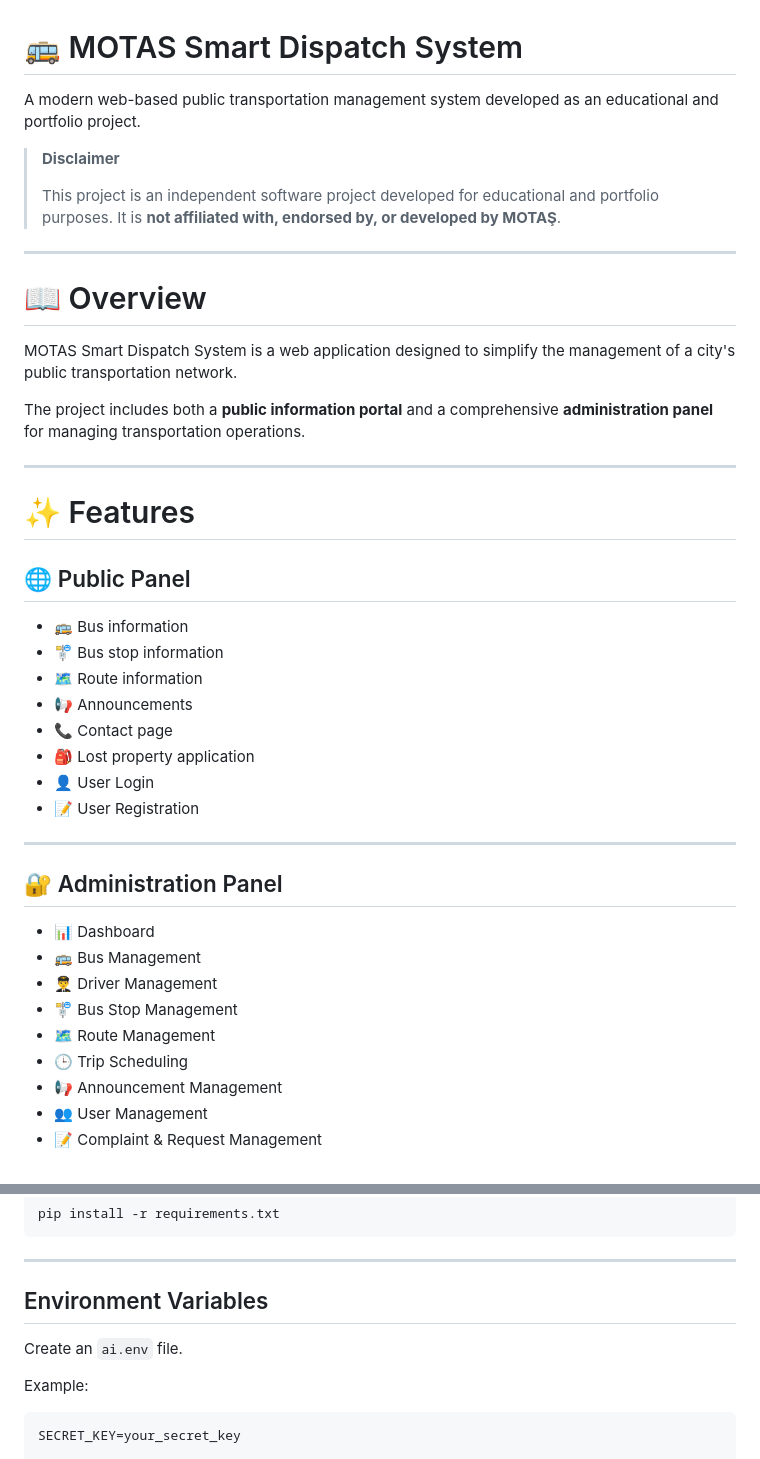
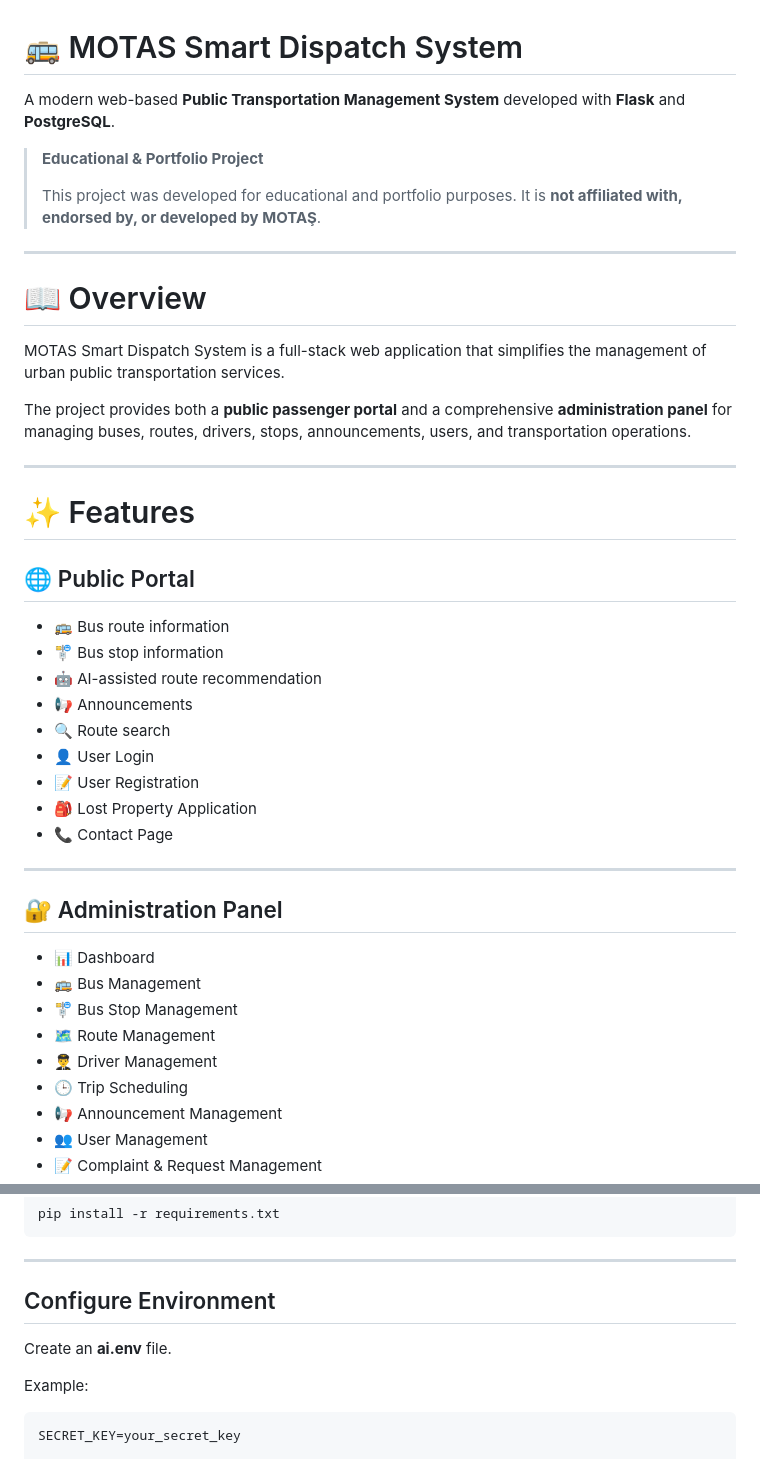
Before and after one commit to EmreBEYS/MOTAS-Smart-Dispatch-System, a Markdown page: README.md, 2 parts joined by grey strips. GitHub-like rendering.

```diff
--- a/README.md
+++ b/README.md
@@ -1,34 +1,35 @@
 # 🚌 MOTAS Smart Dispatch System
 
-A modern web-based public transportation management system developed as an educational and portfolio project.
+A modern web-based **Public Transportation Management System** developed with **Flask** and **PostgreSQL**.
 
-> **Disclaimer**
+> **Educational & Portfolio Project**
 >
-> This project is an independent software project developed for educational and portfolio purposes.
+> This project was developed for educational and portfolio purposes.
 > It is **not affiliated with, endorsed by, or developed by MOTAŞ**.
 
 ---
 
 # 📖 Overview
 
-MOTAS Smart Dispatch System is a web application designed to simplify the management of a city's public transportation network.
+MOTAS Smart Dispatch System is a full-stack web application that simplifies the management of urban public transportation services.
 
-The project includes both a **public information portal** and a comprehensive **administration panel** for managing transportation operations.
+The project provides both a **public passenger portal** and a comprehensive **administration panel** for managing buses, routes, drivers, stops, announcements, users, and transportation operations.
 
 ---
 
 # ✨ Features
 
-## 🌐 Public Panel
+## 🌐 Public Portal
 
-- 🚌 Bus information
+- 🚌 Bus route information
 - 🚏 Bus stop information
-- 🗺 Route information
+- 🤖 AI-assisted route recommendation
 - 📢 Announcements
-- 📞 Contact page
-- 🎒 Lost property application
+- 🔍 Route search
 - 👤 User Login
 - 📝 User Registration
+- 🎒 Lost Property Application
+- 📞 Contact Page
 
 ---
 
@@ -36,9 +37,9 @@ The project includes both a **public information portal** and a comprehensive **
 
 - 📊 Dashboard
 - 🚌 Bus Management
-- 👨‍✈️ Driver Management
 - 🚏 Bus Stop Management
 - 🗺 Route Management
+- 👨‍✈️ Driver Management
 - 🕒 Trip Scheduling
 - 📢 Announcement Management
 - 👥 User Management
@@ -139,9 +137,9 @@ pip install -r requirements.txt
 
 ---
 
-## Environment Variables
+## Configure Environment
 
-Create an `ai.env` file.
+Create an **ai.env** file.
 
 Example:
 
```
Also changed, not shown: other parts of README.md (+77 -41 lines).
